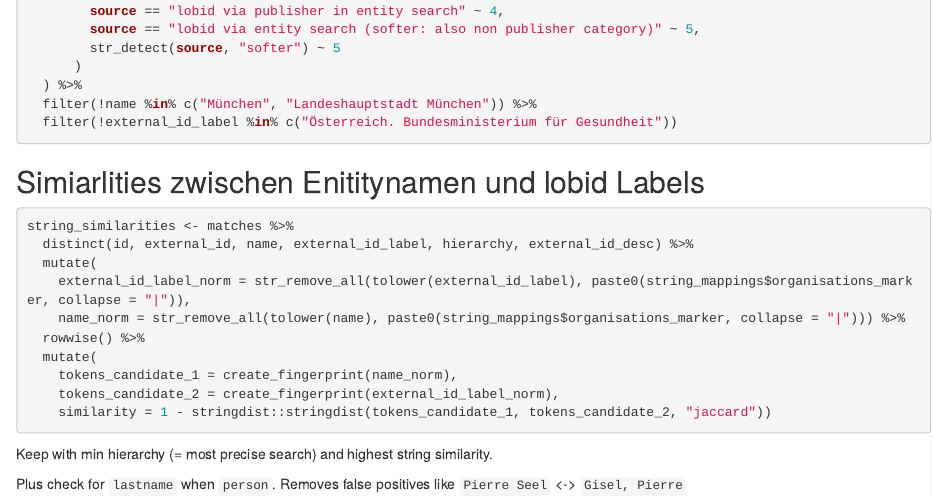
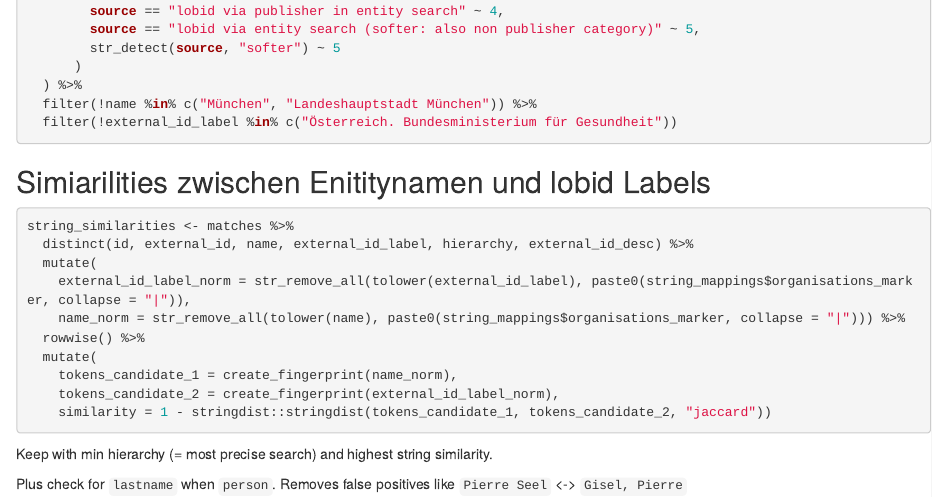
Before and after one commit to cutterkom/remove-na-lgbtiq-queer-knowledge-graph, an R Markdown document (data-linking/lobid/disambiguate-entities.Rmd): the page in a window 1100 px wide, from 1070 px down. Rendered offline with R 4.5, knitr and Pandoc, with nearby package versions; the code chunks are not run, so their results and figures are left out.

Commit message:
fix typo

````diff
--- a/data-linking/lobid/disambiguate-entities.Rmd
+++ b/data-linking/lobid/disambiguate-entities.Rmd
@@ -68,7 +68,7 @@ matches <- entities %>%
   filter(!external_id_label %in% c("Österreich. Bundesministerium für Gesundheit"))
 ```
 
-## Simiarlities zwischen Enititynamen und lobid Labels
+## Simiarilities zwischen Enititynamen und lobid Labels
 
 ```{r calc_string_similarites}
 string_similarities <- matches %>%
````
